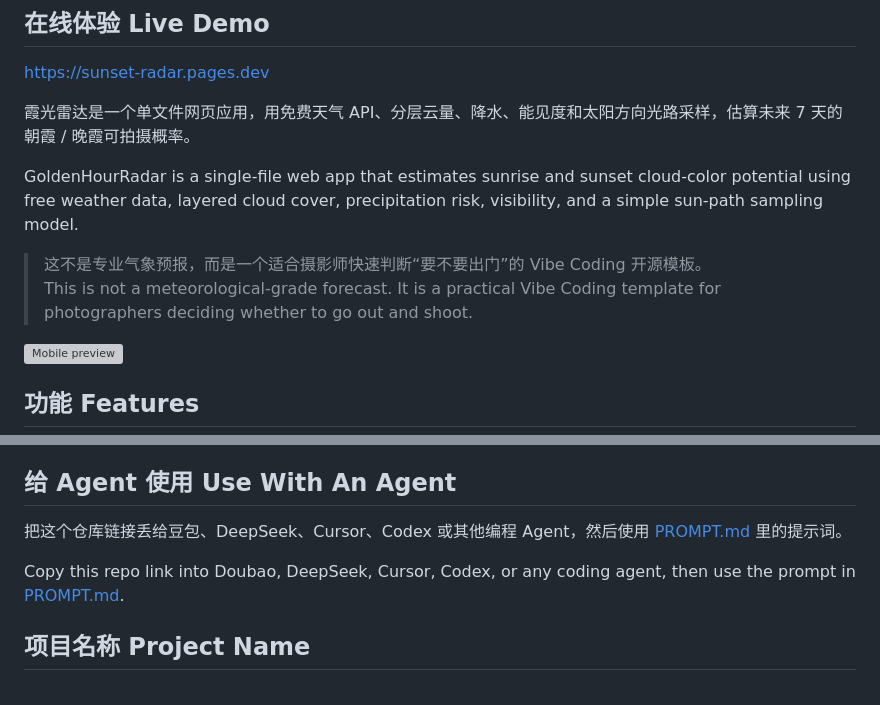
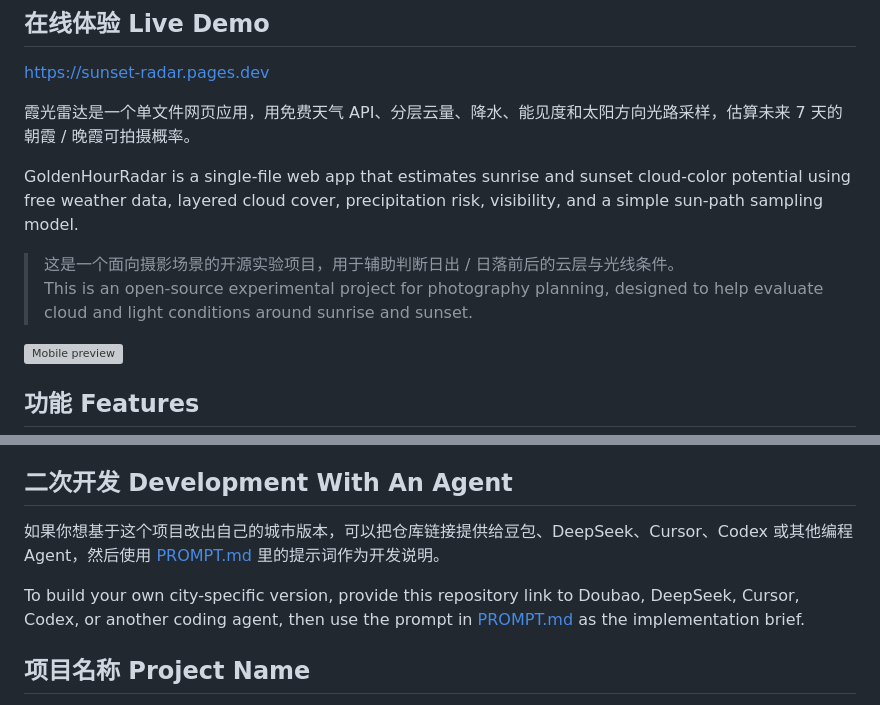
Before and after one commit to AirLumiere/golden-hour-radar, a Markdown page: README.md, 2 parts joined by grey strips. Rendered like a GitHub page; grey boxes are pictures that could not be loaded.

Commit message:
docs: refine project positioning

```diff
--- a/README.md
+++ b/README.md
@@ -13,8 +13,8 @@
 
 GoldenHourRadar is a single-file web app that estimates sunrise and sunset cloud-color potential using free weather data, layered cloud cover, precipitation risk, visibility, and a simple sun-path sampling model.
 
-> 这不是专业气象预报，而是一个适合摄影师快速判断“要不要出门”的 Vibe Coding 开源模板。
-> This is not a meteorological-grade forecast. It is a practical Vibe Coding template for photographers deciding whether to go out and shoot.
+> 这是一个面向摄影场景的开源实验项目，用于辅助判断日出 / 日落前后的云层与光线条件。
+> This is an open-source experimental project for photography planning, designed to help evaluate cloud and light conditions around sunrise and sunset.
 
 ![Mobile preview](assets/preview-mobile.png)
 
@@ -152,11 +152,11 @@ const CONFIG = {
 - 翻译或改写 UI 文案
   Translate or rewrite UI copy
 
-## 给 Agent 使用 Use With An Agent
+## 二次开发 Development With An Agent
 
-把这个仓库链接丢给豆包、DeepSeek、Cursor、Codex 或其他编程 Agent，然后使用 [PROMPT.md](PROMPT.md) 里的提示词。
+如果你想基于这个项目改出自己的城市版本，可以把仓库链接提供给豆包、DeepSeek、Cursor、Codex 或其他编程 Agent，然后使用 [PROMPT.md](PROMPT.md) 里的提示词作为开发说明。
 
-Copy this repo link into Doubao, DeepSeek, Cursor, Codex, or any coding agent, then use the prompt in [PROMPT.md](PROMPT.md).
+To build your own city-specific version, provide this repository link to Doubao, DeepSeek, Cursor, Codex, or another coding agent, then use the prompt in [PROMPT.md](PROMPT.md) as the implementation brief.
 
 ## 项目名称 Project Name
 
```
